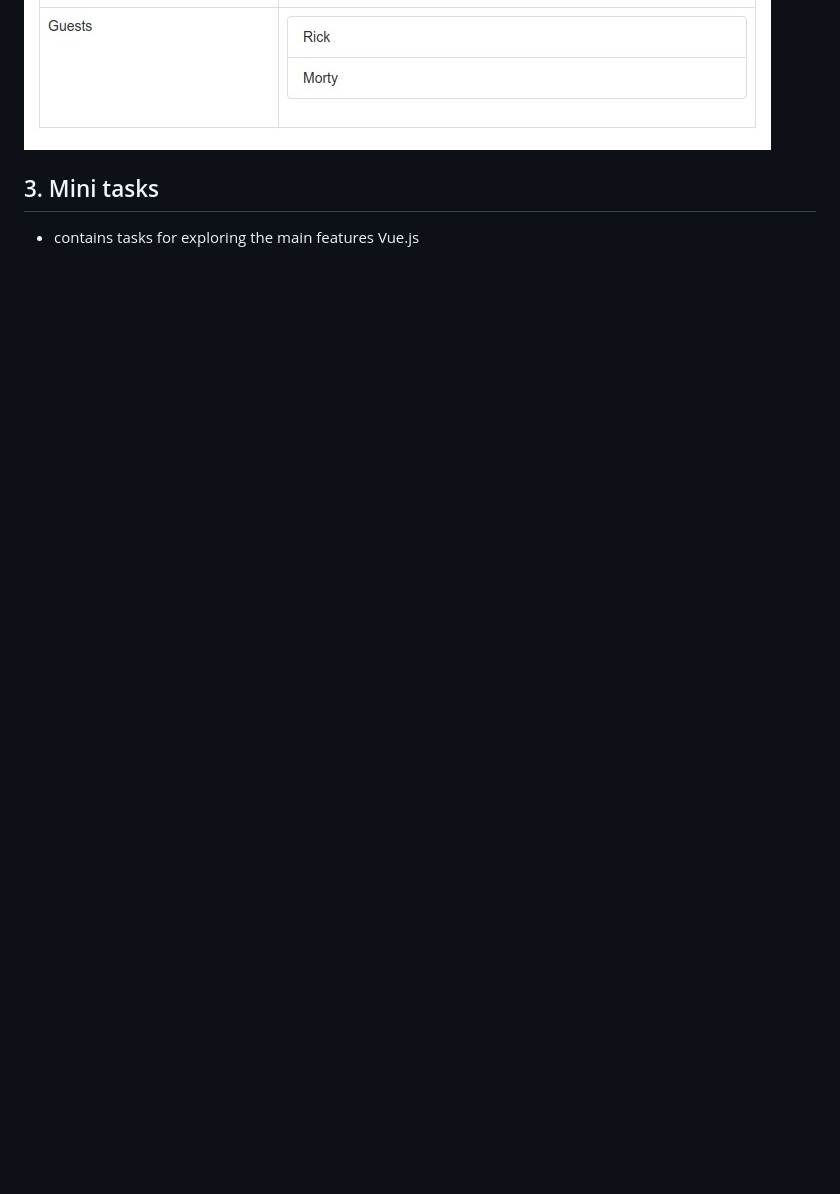
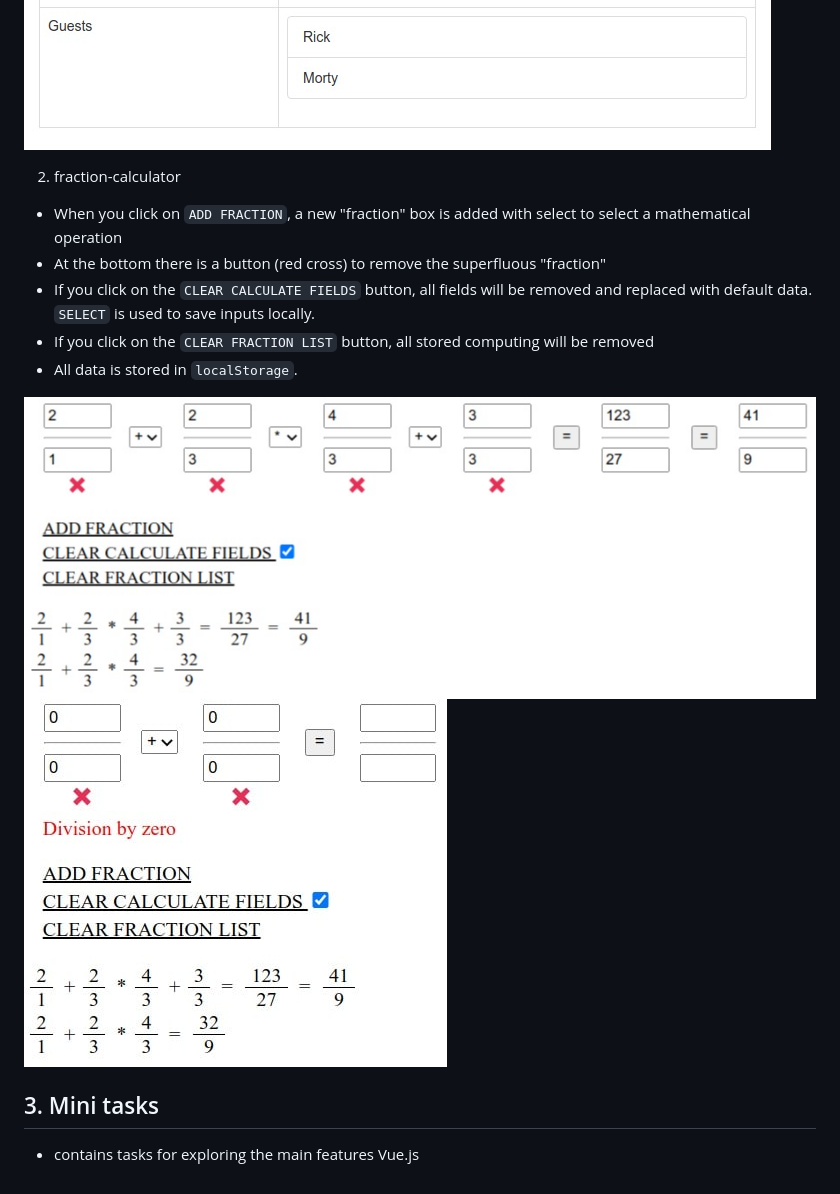
Before and after one commit to Bukovski/vue2-tasks-example, a Markdown page: README.md, the part around the change. Rendered like a GitHub page; pictures changed too: preview-image/6.fraction-calculator.jpg (added), preview-image/7.fraction-calculator-error.jpg (added); blank space fills up the shorter version.

Commit message:
add: fractal description

```diff
--- a/README.md
+++ b/README.md
@@ -33,5 +33,19 @@ Training tasks for practice working with `Vue.js`. But they will also be suitabl
 ![result-guest-form](./preview-image/5.result-guest-form.jpg)
 
 
+2. fraction-calculator
+
+- When you click on `ADD FRACTION`, a new "fraction" box is added with select to select a mathematical operation
+- At the bottom there is a button (red cross) to remove the superfluous "fraction"
+- If you click on the `CLEAR CALCULATE FIELDS` button, all fields will be removed and replaced with default data.
+  `SELECT` is used to save inputs locally.
+- If you click on the `CLEAR FRACTION LIST` button, all stored computing will be removed
+- All data is stored in `localStorage`.
+
+![fraction-calculator](./preview-image/6.fraction-calculator.jpg)
+![fraction-calculator-error](./preview-image/7.fraction-calculator-error.jpg)
+
+
+
 ## 3. Mini tasks
 * contains tasks for exploring the main features Vue.js
```
